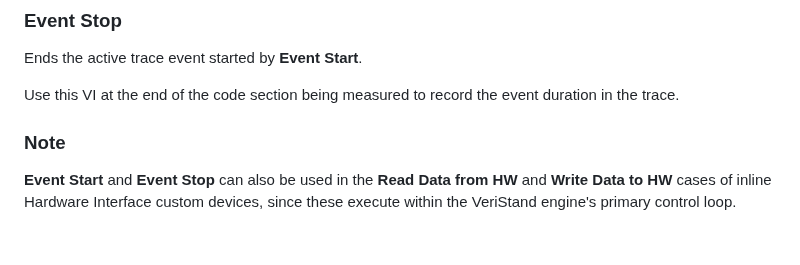
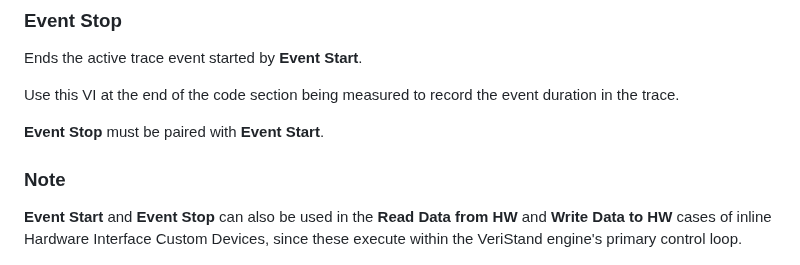
Before and after one commit to ni/niveristand-custom-device-development-tools, a Markdown page: tracing-api/README.md, the part around one of its changes. Drawn GitHub-style; blank space fills up the shorter version.

```diff
--- a/tracing-api/README.md
+++ b/tracing-api/README.md
@@ -34,9 +41,11 @@ Ends the active trace event started by **Event Start**.
 
 Use this VI at the end of the code section being measured to record the event duration in the trace.
 
+**Event Stop** must be paired with **Event Start**.
+
 ### Note
 
-**Event Start** and **Event Stop** can also be used in the **Read Data from HW** and **Write Data to HW** cases of inline Hardware Interface custom devices, since these execute within the VeriStand engine's primary control loop.
+**Event Start** and **Event Stop** can also be used in the **Read Data from HW** and **Write Data to HW** cases of inline Hardware Interface Custom Devices, since these execute within the VeriStand engine's primary control loop.
 
 ![Event Start Stop in Timing Loop](Images/Event_Start_Stop_in_Timing_Structure.png)
 
```
Also changed, not shown: other parts of tracing-api/README.md (+25 -5 lines), tracing-api/Images/Event_Start_Stop_On_Track_Async.png, tracing-api/Images/Perfetto_Trace_Example.png.
